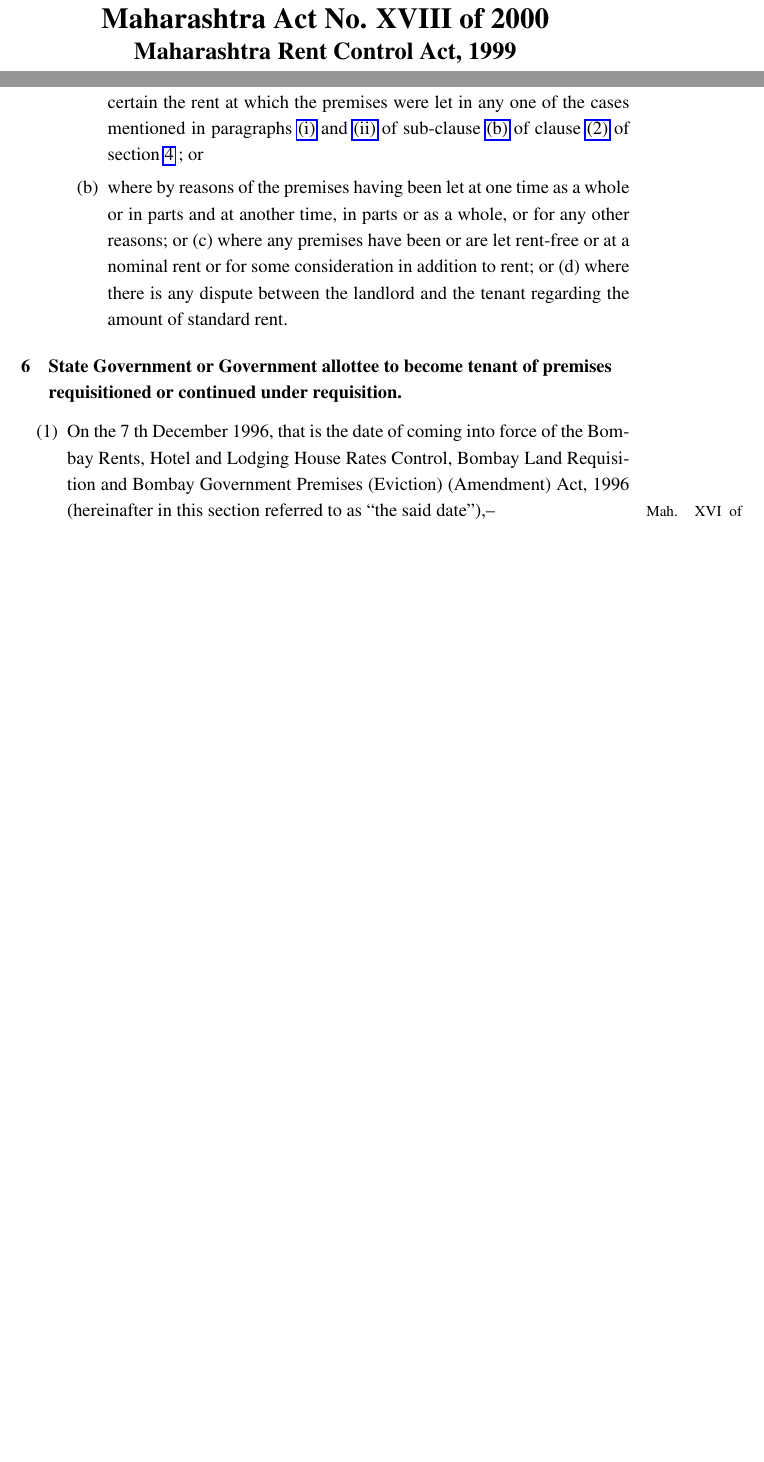
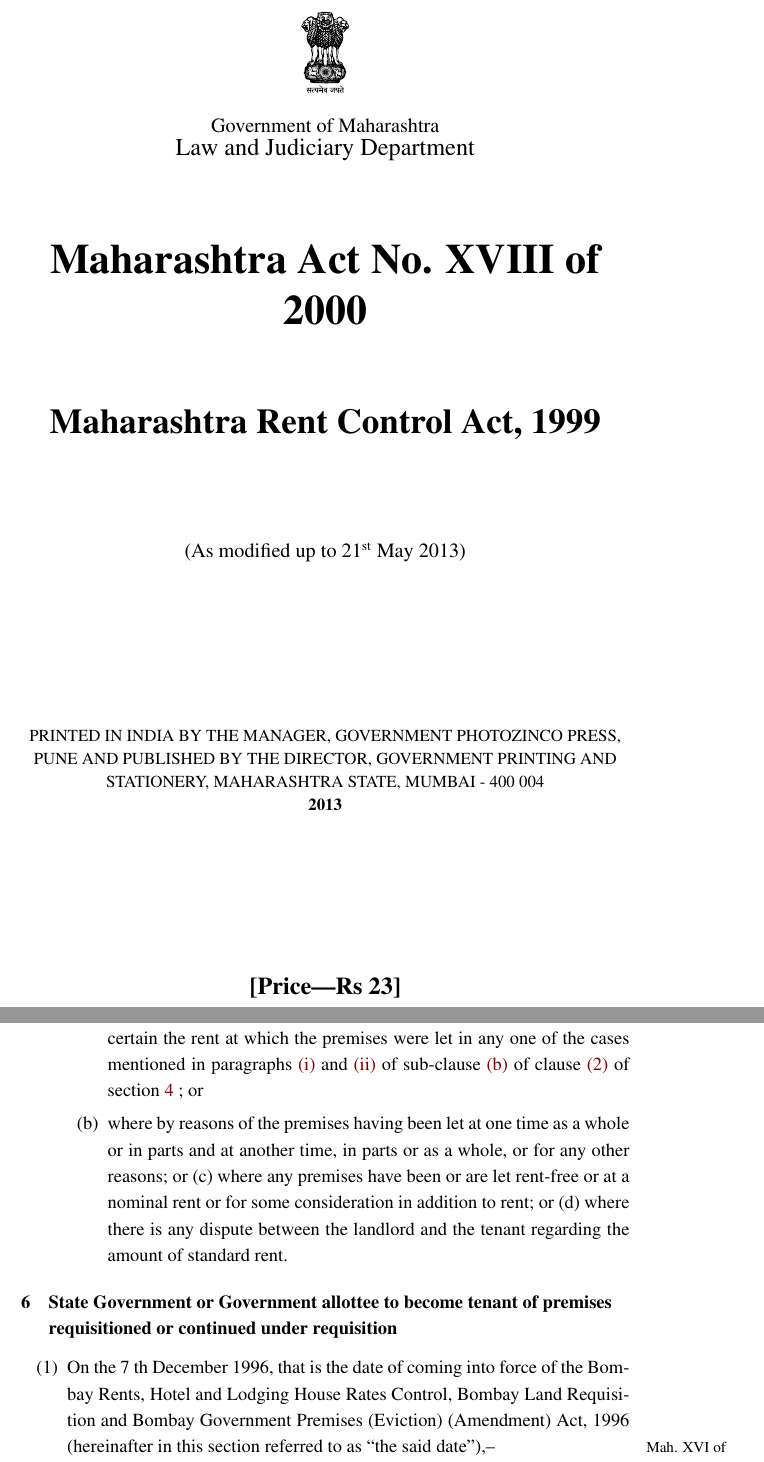
Before and after one commit to IITBombayWeb/mhact, a LaTeX thesis (2000-18-mah-rentcontrol.tex, which reads mhact.cls): two parts of pages 1 and 9 of 10, joined at a grey line, cut at the place of the change, the shorter picture padded with empty space. Compiled offline with pdfLaTeX.

Commit message:
cover page, pdf colorlinks, header, page layout

```diff
--- a/2000-18-mah-rentcontrol.tex
+++ b/2000-18-mah-rentcontrol.tex
@@ -8,7 +8,9 @@
 \begin{document}
 \actlabel[2000: Mah. XVIII]{Maharashtra Act No. XVIII of 2000}
 \title{Maharashtra Rent Control Act, 1999}
-\actdate{As modified up to \nth{21} May 2013}
+\actedition{As modified up to \nth{21} May 2013}
+\actedyear{2013}
+\price{Rs 23}
 
 \maketitle
 
--- a/mhact.cls
+++ b/mhact.cls
@@ -86,7 +86,10 @@
             pdffitwindow=true,%
             pdfstartview=Fit,%
             pdfcenterwindow=true,%
-            linkbordercolor={0 0 1},%
+            colorlinks,
+            linkcolor={red!50!black},
+            citecolor={blue!50!black},
+            urlcolor={blue!80!black}
 	        pdfusetitle]
             {hyperref}
 
@@ -196,2 +205,27 @@ heightrounded]{geometry}
   \thispagestyle{empty}
   \begin{center}
+      \putgovlogo\par
+      \vskip 10pt
+      {\large Government of Maharashtra}\par
+      {\Large Law and Judiciary Department}\par
+      \vskip 40pt
+    { \Huge \bfseries \@actlabel \par}
+      \vskip 40pt
+      { \huge \bfseries \@title \par}
+
+      \vskip 60pt
+      {\large (\@actedition)}
+
+
+
+      \vspace{\stretch{0.2}}
+
+{\small PRINTED IN INDIA BY THE MANAGER, GOVERNMENT PHOTOZINCO PRESS, PUNE
+AND PUBLISHED BY THE DIRECTOR, GOVERNMENT PRINTING AND STATIONERY,
+MAHARASHTRA STATE, MUMBAI - 400 004}
+
+{\small \bfseries \@actedyear}
+
+      \vspace{\stretch{0.2}}
+
+{\Large \bfseries [Price---\@price]}
@@ -366,7 +396,7 @@ heightrounded]{geometry}
 
 \newcommand{\explanation}[1]{\emph{Explanation}: #1}
 
-\newcommand{\actref}[1]{\marginpar{\footnotesize{#1}}}
+\newcommand{\actref}[1]{\marginpar{\raggedright\footnotesize{#1}}}
 
 
 
```
Also changed, not shown: 2000-18-mah-rentcontrol.pdf (added), 2000-18-mah-rentcontrol.tex (2 more changed lines), mhact.cls (16 more changed lines).
